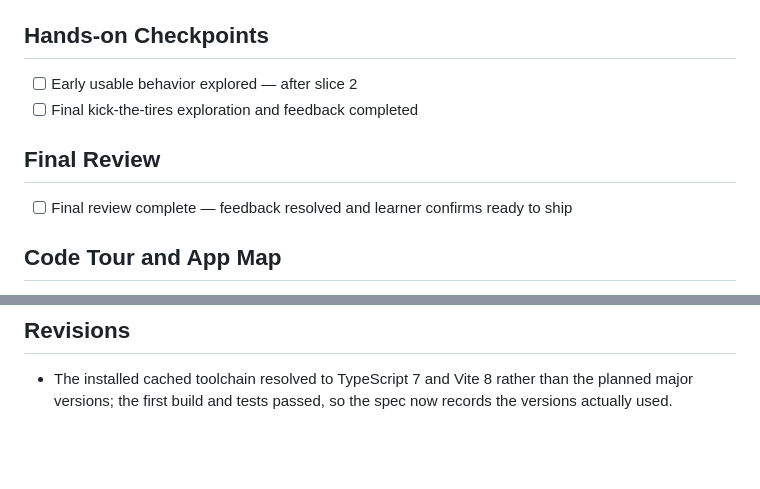
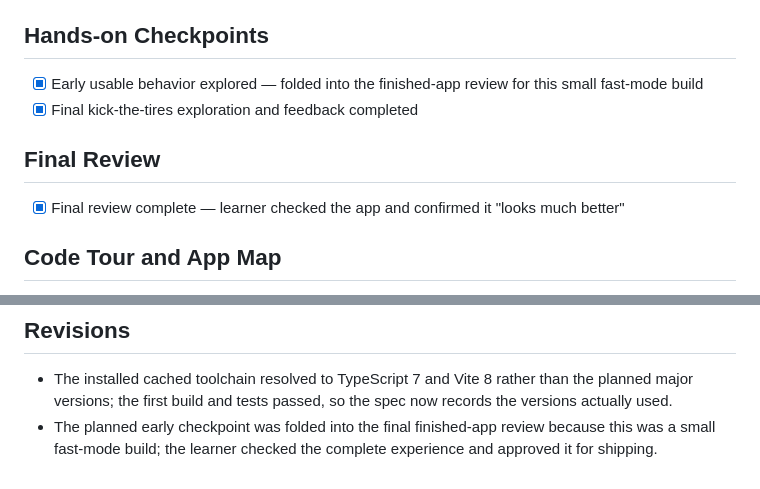
Before and after one commit to Abhinav0905/same-page, a Markdown page: devpost/checklist.md, 2 parts joined by grey strips. Drawn GitHub-style; blank space fills up the shorter version.

Commit message:
Record final Same Page review

```diff
--- a/devpost/checklist.md
+++ b/devpost/checklist.md
@@ -41,12 +41,12 @@ Build mode: fast
 
 ## Hands-on Checkpoints
 
-- [ ] Early usable behavior explored — after slice 2
-- [ ] Final kick-the-tires exploration and feedback completed
+- [x] Early usable behavior explored — folded into the finished-app review for this small fast-mode build
+- [x] Final kick-the-tires exploration and feedback completed
 
 ## Final Review
 
-- [ ] Final review complete — feedback resolved and learner confirms ready to ship
+- [x] Final review complete — learner checked the app and confirmed it "looks much better"
 
 ## Code Tour and App Map
 
@@ -63,3 +63,4 @@ Activity mode: Fast-mode brief recap plus live app, desktop and mobile checks.
 ## Revisions
 
 - The installed cached toolchain resolved to TypeScript 7 and Vite 8 rather than the planned major versions; the first build and tests passed, so the spec now records the versions actually used.
+- The planned early checkpoint was folded into the final finished-app review because this was a small fast-mode build; the learner checked the complete experience and approved it for shipping.
```
